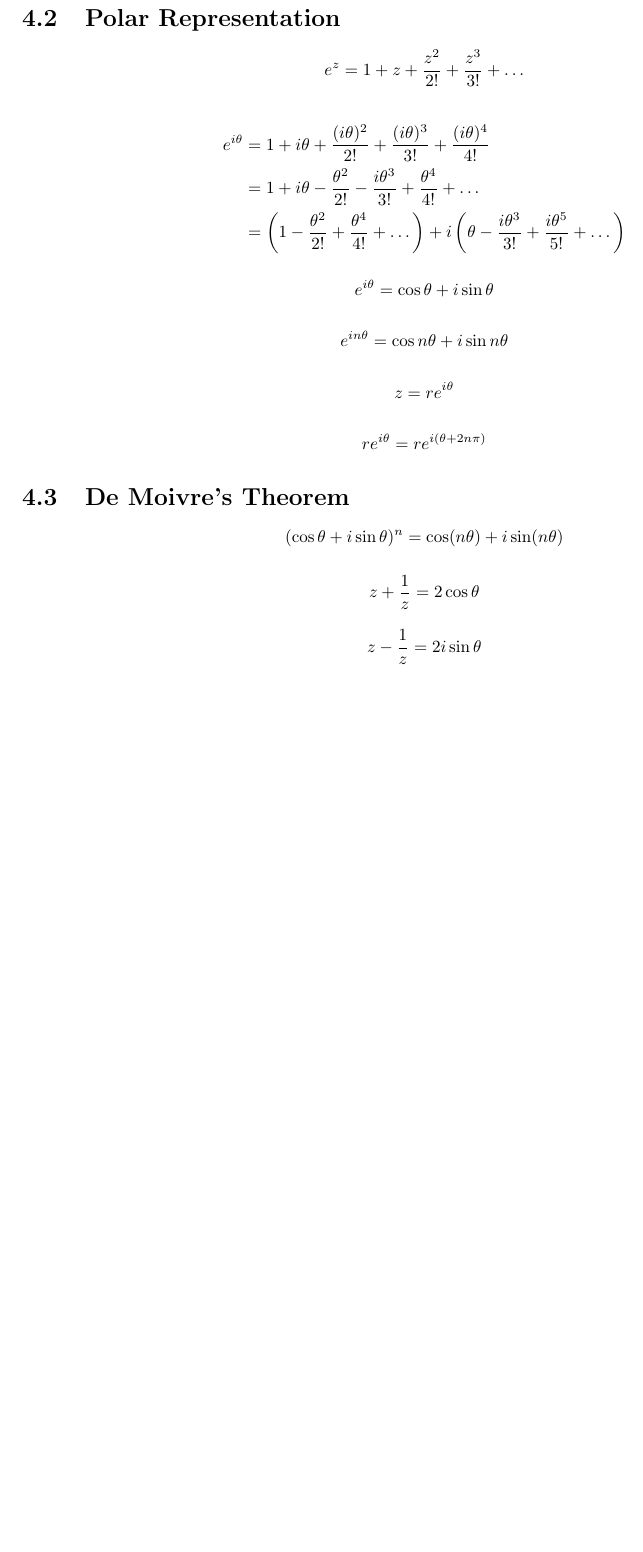
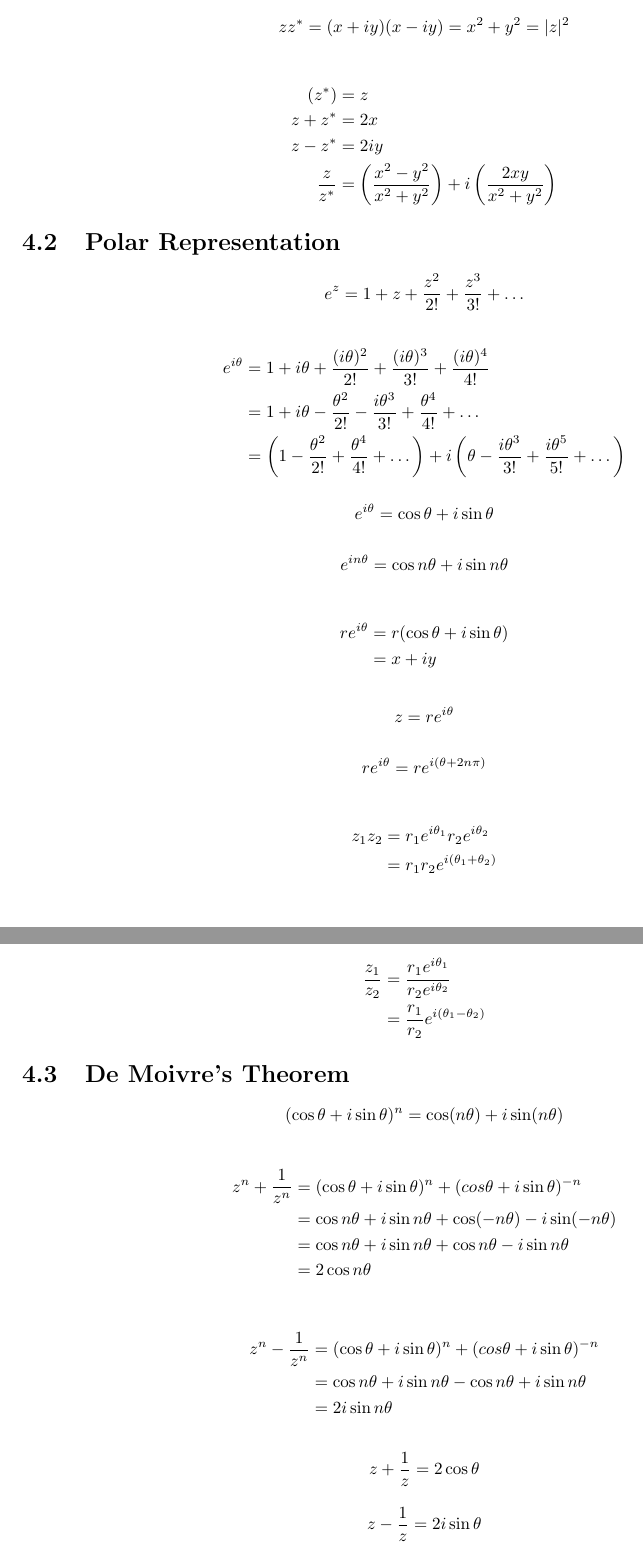
Before and after one commit to JackCT1/notes, a LaTeX document (Maths/calculus/calculus.tex, which reads Maths/calculus/chapters/complex-numbers.tex): part of page 14 of 23 before the commit and two parts of pages 14 and 15 of 25 after it, the two joined at a grey line, cut at the place of the change, the shorter picture padded with empty space. Compiled offline with pdfLaTeX.

Commit message:
complex conjugate relations

```diff
--- a/Maths/calculus/chapters/complex-numbers.tex
+++ b/Maths/calculus/chapters/complex-numbers.tex
@@ -42,4 +42,16 @@
 \end{equation*}
+
+\begin{equation*}
+    zz^* = (x + iy)(x - iy) = x^2 + y^2 = |z|^2
+\end{equation*}
+
+\begin{align*}
+    (z^*) &= z\\
+    z + z^* &= 2x\\
+    z - z^* &= 2iy\\
+    \frac{z}{z^*} &= \left(\frac{x^2-y^2}{x^2+y^2}\right) +
+    i \left(\frac{2xy}{x^2 + y^2}\right)
+\end{align*}
 
 \section{Polar Representation}
 
@@ -61,6 +73,11 @@
     e^{in\theta} = \cos n\theta + i \sin n\theta
 \end{equation*}
 
+\begin{align*}
+    re^{i\theta} &= r(\cos\theta + i\sin\theta)\\
+    &= x + iy
+\end{align*}
+
 \begin{equation*}
     z = re^{i\theta}
 \end{equation*}
@@ -69,10 +86,33 @@
     re^{i\theta} = re^{i(\theta + 2n\pi)}
 \end{equation*}
 
+\begin{align*}
+    z_1z_2 &= r_1e^{i\theta_1}r_2e^{i\theta_2}\\
+    &= r_1r_2e^{i(\theta_1 + \theta_2)}
+\end{align*}
+
+\begin{align*}
+    \frac{z_1}{z_2} &= \frac{r_1e^{i\theta_1}}{r_2e^{i\theta_2}}\\
+    &= \frac{r_1}{r_2}e^{i(\theta_1 - \theta_2)}
+\end{align*}
+
 \section{De Moivre's Theorem}
 \begin{equation*}
     (\cos\theta + i\sin\theta)^n = \cos(n\theta) + i\sin(n\theta)
 \end{equation*}
+
+\begin{align*}
+    z^n + \frac{1}{z^n} &= (\cos\theta + i\sin\theta)^n + (cos\theta + i\sin\theta)^{-n}\\
+    &= \cos n\theta + i\sin n\theta + \cos(-n\theta) - i\sin(-n\theta)\\
+    &= \cos n\theta + i\sin n\theta + \cos n\theta - i\sin n\theta\\
+    &= 2\cos n\theta
+\end{align*}
+
+\begin{align*}
+    z^n - \frac{1}{z^n} &= (\cos\theta + i\sin\theta)^n + (cos\theta + i\sin\theta)^{-n}\\
+    &= \cos n\theta + i\sin n\theta - \cos n\theta + i\sin n\theta\\
+    &= 2i\sin n\theta
+\end{align*}
 
 \begin{equation*}
     z + \frac{1}{z} = 2\cos\theta
@@ -80,3 +120,6 @@
 
 \begin{equation*}
     z - \frac{1}{z} = 2i\sin\theta
+\end{equation*}
+
+\begin{equation*}
```
Also changed, not shown: Maths/calculus/chapters/complex-numbers.tex (34 more changed lines).
